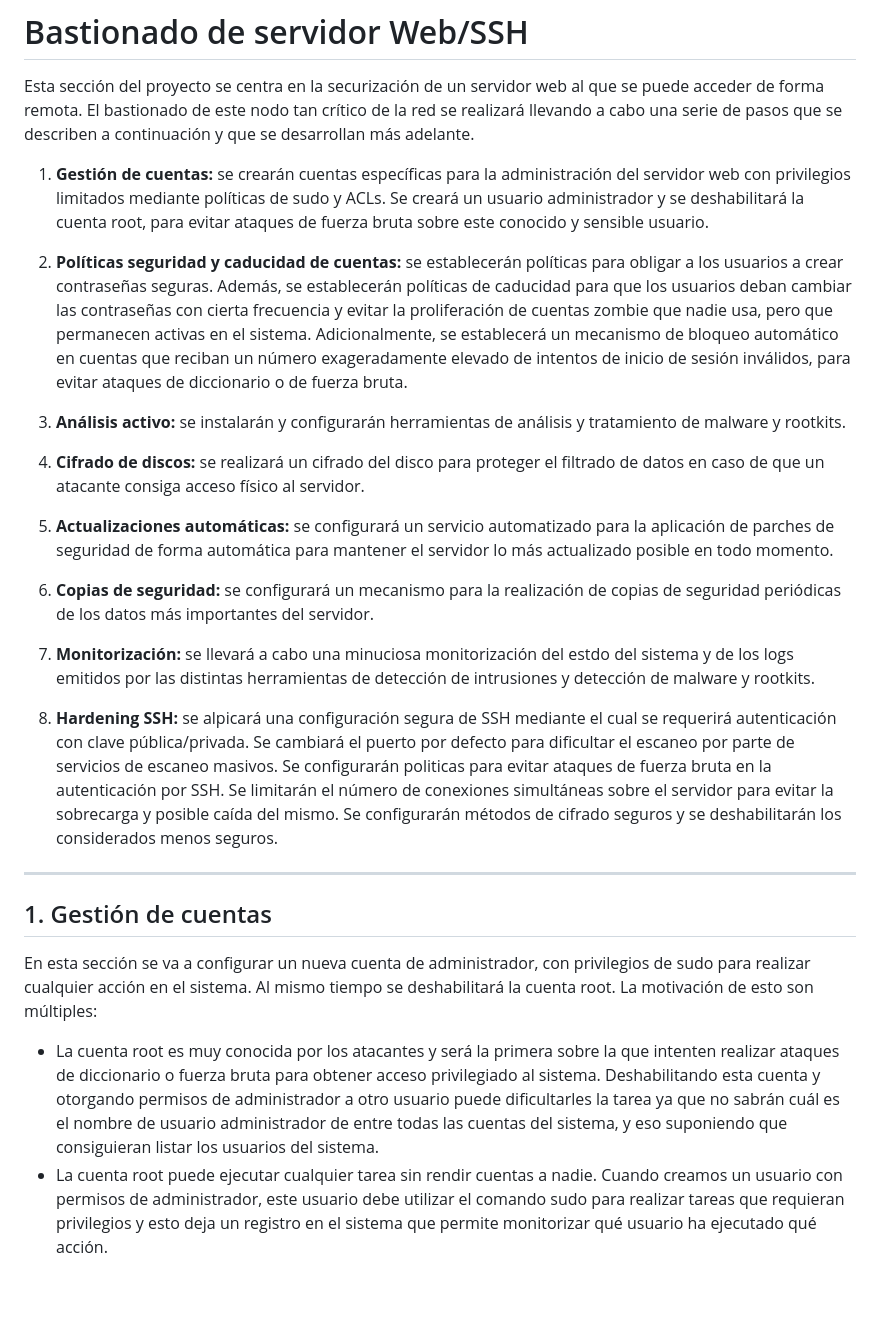
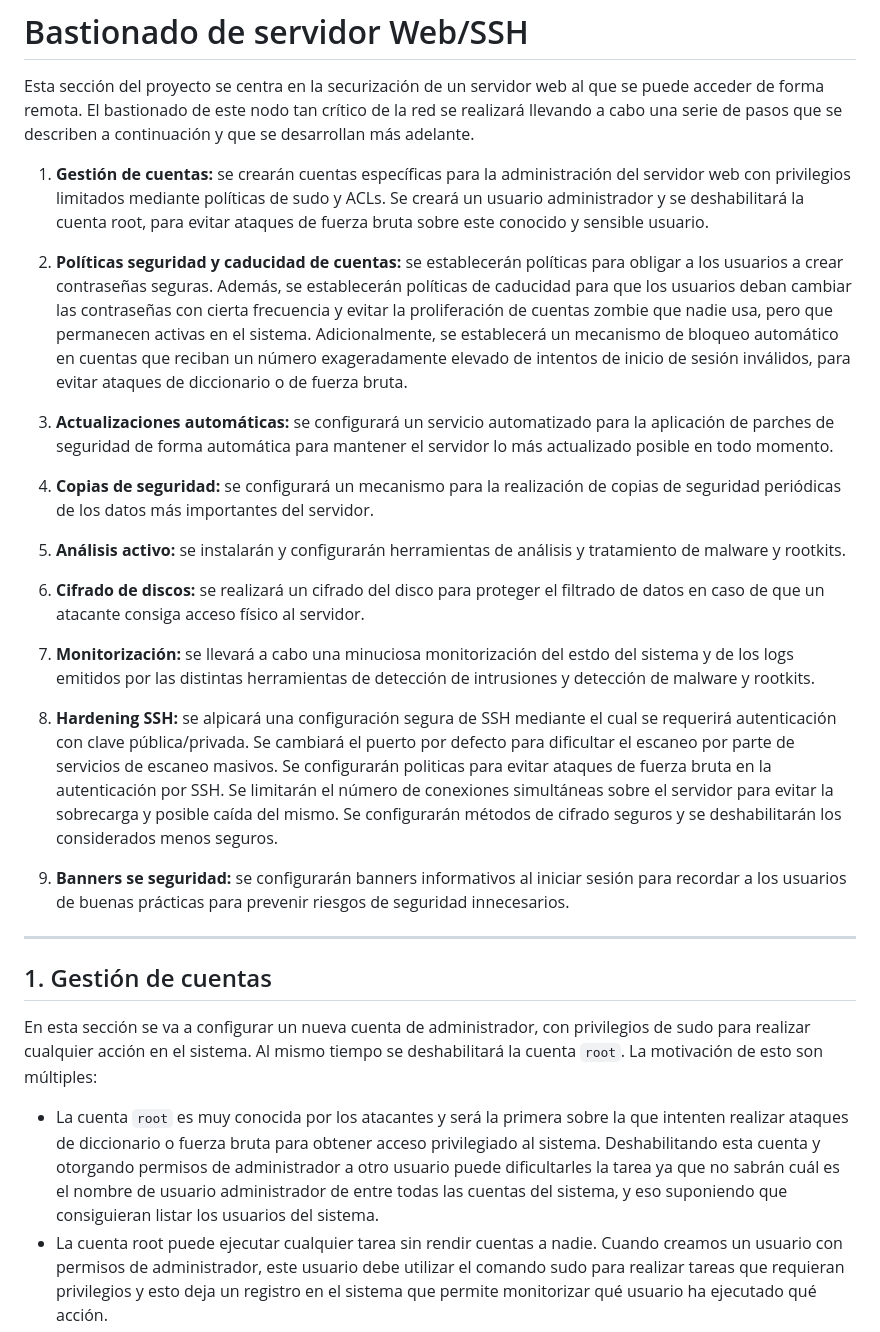
Before and after one commit to carlosvchrdevelop/bastionado-servidor, a Markdown page: Readme.md, the part around the change printed below. Drawn GitHub-style; blank space fills up the shorter version.

````diff
--- a/Readme.md
+++ b/Readme.md
@@ -1,24 +1,27 @@
 # Bastionado de servidor Web/SSH
 Esta sección del proyecto se centra en la securización de un servidor web al que se puede acceder de forma remota. El bastionado de este nodo tan crítico de la red se realizará llevando a cabo una serie de pasos que se describen a continuación y que se desarrollan más adelante.
+
 1. **Gestión de cuentas:** se crearán cuentas específicas para la administración del servidor web con privilegios limitados mediante políticas de sudo y ACLs. Se creará un usuario administrador y se deshabilitará la cuenta root, para evitar ataques de fuerza bruta sobre este conocido y sensible usuario.
 
 2. **Políticas seguridad y caducidad de cuentas:** se establecerán políticas para obligar a los usuarios a crear contraseñas seguras. Además, se establecerán políticas de caducidad para que los usuarios deban cambiar las contraseñas con cierta frecuencia y evitar la proliferación de cuentas zombie que nadie usa, pero que permanecen activas en el sistema. Adicionalmente, se establecerá un mecanismo de bloqueo automático en cuentas que reciban un número exageradamente elevado de intentos de inicio de sesión inválidos, para evitar ataques de diccionario o de fuerza bruta.
 
-3. **Análisis activo:** se instalarán y configurarán herramientas de análisis y tratamiento de malware y rootkits.
+3. **Actualizaciones automáticas:** se configurará un servicio automatizado para la aplicación de parches de seguridad de forma automática para mantener el servidor lo más actualizado posible en todo momento.
 
-4. **Cifrado de discos:** se realizará un cifrado del disco para proteger el filtrado de datos en caso de que un atacante consiga acceso físico al servidor.
+4. **Copias de seguridad:** se configurará un mecanismo para la realización de copias de seguridad periódicas de los datos más importantes del servidor.
 
-5. **Actualizaciones automáticas:** se configurará un servicio automatizado para la aplicación de parches de seguridad de forma automática para mantener el servidor lo más actualizado posible en todo momento.
+5. **Análisis activo:** se instalarán y configurarán herramientas de análisis y tratamiento de malware y rootkits.
 
-6. **Copias de seguridad:** se configurará un mecanismo para la realización de copias de seguridad periódicas de los datos más importantes del servidor.
+6. **Cifrado de discos:** se realizará un cifrado del disco para proteger el filtrado de datos en caso de que un atacante consiga acceso físico al servidor.
 
 7. **Monitorización:** se llevará a cabo una minuciosa monitorización del estdo del sistema y de los logs emitidos por las distintas herramientas de detección de intrusiones y detección de malware y rootkits.
 
 8. **Hardening SSH:** se alpicará una configuración segura de SSH mediante el cual se requerirá autenticación con clave pública/privada. Se cambiará el puerto por defecto para dificultar el escaneo por parte de servicios de escaneo masivos. Se configurarán politicas para evitar ataques de fuerza bruta en la autenticación por SSH. Se limitarán el número de conexiones simultáneas sobre el servidor para evitar la sobrecarga y posible caída del mismo. Se configurarán métodos de cifrado seguros y se deshabilitarán los considerados menos seguros.
+
+9. **Banners se seguridad:** se configurarán banners informativos al iniciar sesión para recordar a los usuarios de buenas prácticas para prevenir riesgos de seguridad innecesarios.
 ---
 ## 1. Gestión de cuentas
-En esta sección se va a configurar un nueva cuenta de administrador, con privilegios de sudo para realizar cualquier acción en el sistema. Al mismo tiempo se deshabilitará la cuenta root. La motivación de esto son múltiples:
-- La cuenta root es muy conocida por los atacantes y será la primera sobre la que intenten realizar ataques de diccionario o fuerza bruta para obtener acceso privilegiado al sistema. Deshabilitando esta cuenta y otorgando permisos de administrador a otro usuario puede dificultarles la tarea ya que no sabrán cuál es el nombre de usuario administrador de entre todas las cuentas del sistema, y eso suponiendo que consiguieran listar los usuarios del sistema.
+En esta sección se va a configurar un nueva cuenta de administrador, con privilegios de sudo para realizar cualquier acción en el sistema. Al mismo tiempo se deshabilitará la cuenta `root`. La motivación de esto son múltiples:
+- La cuenta `root` es muy conocida por los atacantes y será la primera sobre la que intenten realizar ataques de diccionario o fuerza bruta para obtener acceso privilegiado al sistema. Deshabilitando esta cuenta y otorgando permisos de administrador a otro usuario puede dificultarles la tarea ya que no sabrán cuál es el nombre de usuario administrador de entre todas las cuentas del sistema, y eso suponiendo que consiguieran listar los usuarios del sistema.
 - La cuenta root puede ejecutar cualquier tarea sin rendir cuentas a nadie. Cuando creamos un usuario con permisos de administrador, este usuario debe utilizar el comando sudo para realizar tareas que requieran privilegios y esto deja un registro en el sistema que permite monitorizar qué usuario ha ejecutado qué acción.
 - Otro motivo es que al tener cuentas de administrador en lugar de compartir la cuenta de root, podríamos restringir el acceso a un administrador en particular, sin afectar al resto. Un ejemplo claro sería si uno de estos administradores deja la compañía. En lugar de tener que cambiar la contraseña y tener que advertir de ello al resto de administradores, con el consiguiente esfuerzo que supone recordar una contraseña impuesta por otra perona, simplemente podríamos eliminar la cuenta de dicho administrador. Sin mencionar, que la distribución de las credenciales de root puede sufrir riesgo de filtración si no se hace siguiendo unos procedimientos adecuados.
 ```bash
````
Also changed, not shown: other parts of Readme.md (+69 -0 lines).
